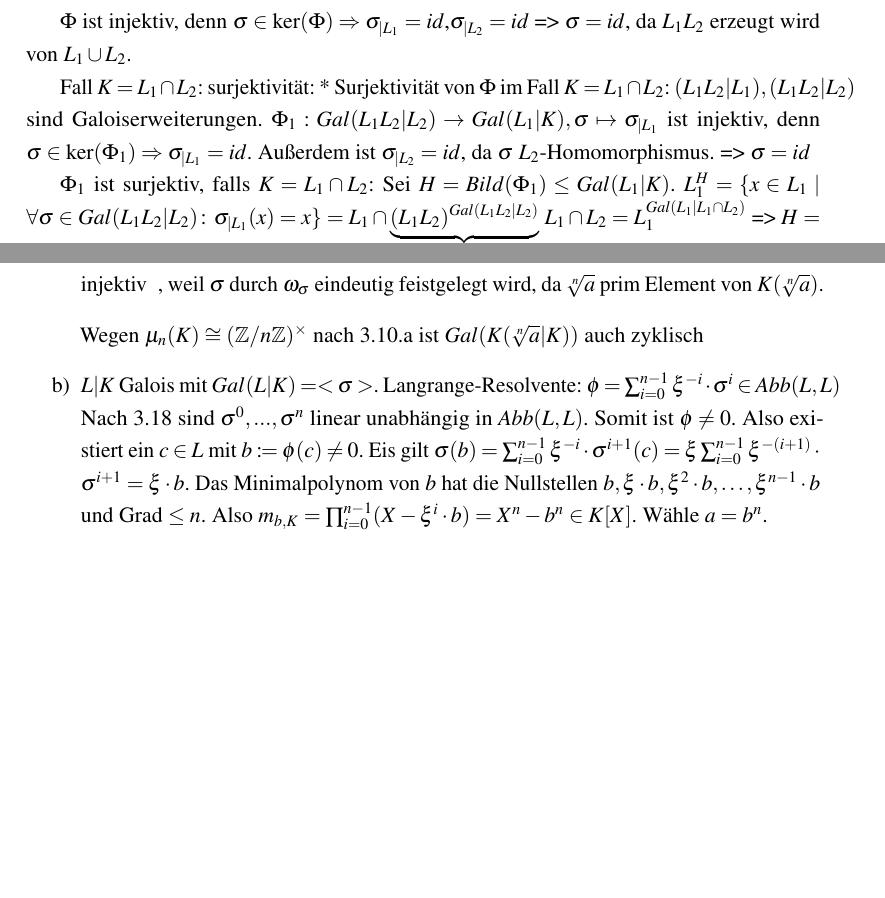
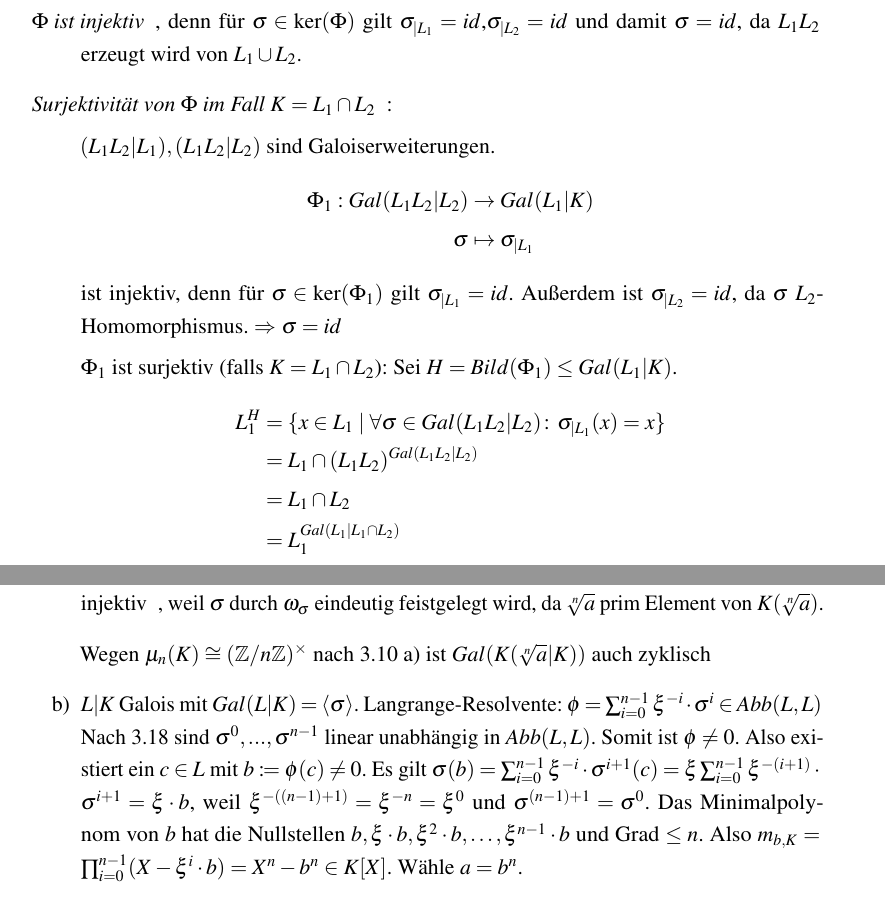
Before and after one commit to PetrusBellmonte/AlgebraSkript, a LaTeX document (main.tex, which reads sections/section3.tex): two parts of pages 27 and 32 of 33 before the commit and two parts of pages 27 and 33 of 33 after it, joined at a grey line, cut so that both start at the same text, the shorter picture padded with empty space. Compiled offline with pdfLaTeX.

Commit message:
formatting poduktsatz

```diff
--- a/main.tex
+++ b/main.tex
@@ -26,6 +26,7 @@
 \usepackage{cleveref}
 \usepackage{titlesec}
 \usepackage{marvosym} % For \Lightning
+\usepackage{lipsum}
 
 \usepackage{subfiles}
 
@@ -68,6 +69,8 @@
 \newtheorem*{remark*}{Bemerkung}
 \newtheorem{reminder}[theorem]{Erinnerung}
 \newtheorem*{reminder*}{Erinnerung}
+
+\setlist[description]{font=\normalfont\itshape\space}
 
 %-----------------------
 % Set pdf information and add title, fill in the fields
--- a/sections/section3.tex
+++ b/sections/section3.tex
@@ -173,16 +171,23 @@ Sei $K$ Körper
         Sie sind separabel über $K$ => $L_1L_2 = K(a_1,a_2)$ ist separabel über K (nach \ref{theo:2.47})
     \end{itemize}
 
-    $\Phi$ ist injektiv, denn $\sigma\in \ker(\Phi) \Rightarrow \sigma_{|L_1} =id$,$\sigma_{|L_2} = id$ => $\sigma = id$, da $L_1L_2$ erzeugt wird von $L_1\cup L_2$.
+    \begin{description}
+        \item[$\Phi$ ist injektiv], denn für $\sigma\in \ker(\Phi)$ gilt $\sigma_{|L_1} =id$,$\sigma_{|L_2} = id$ und damit $\sigma = id$, da $L_1L_2$ erzeugt wird von $L_1\cup L_2$.
+        \item[Surjektivität von $\Phi$ im Fall $K = L_1\cap L_2$]:
 
-    Fall $K = L_1\cap L_2$:
-    surjektivität:
-    * Surjektivität von $\Phi$ im Fall $K= L_1\cap L_2$:
-    $(L_1L_2|L_1), (L_1L_2|L_2)$ sind Galoiserweiterungen.
-    $\Phi_1: Gal(L_1L_2|L_2)\rightarrow Gal(L_1|K), \sigma \mapsto \sigma_{|L_1}$ ist injektiv, denn $\sigma \in \ker(\Phi_1)\Rightarrow \sigma_{|L_1} = id$.
-    Außerdem ist $\sigma_{|L_2} = id$, da $\sigma$ $L_2$-Homomorphismus. => $\sigma = id$
+        $(L_1L_2|L_1), (L_1L_2|L_2)$ sind Galoiserweiterungen.
+        \begin{align*}
+            \Phi_1: Gal(L_1L_2|L_2)&\rightarrow Gal(L_1|K)\\
+            \sigma &\mapsto \sigma_{|L_1}
+        \end{align*}
+         ist injektiv, denn für $\sigma \in \ker(\Phi_1)$ gilt $\sigma_{|L_1} = id$.
+        Außerdem ist $\sigma_{|L_2} = id$, da $\sigma$ $L_2$-Homomorphismus. $\Rightarrow$ $\sigma = id$
 
-    $\Phi_1$ ist surjektiv, falls $K = L_1 \cap L_2$:
-    Sei $H=Bild(\Phi_1)\leq Gal(L_1|K)$.
-    $L_1^H=\{x\in L_1\mid\forall \sigma\in Gal(L_1L_2|L_2)\colon \sigma_{|L_1}(x) = x\} = L_1\cap\underbrace{ (L_1L_2)^{Gal(L_1L_2|L_2)}}_{=L_2}$
-    $L_1\cap L_2 = L_1^{Gal(L_1|L_1\cap L_2)}$ => $H= Gal(L_1|L_1\cap L_2)$
+        $\Phi_1$ ist surjektiv (falls $K = L_1 \cap L_2$):
+        Sei $H=Bild(\Phi_1)\leq Gal(L_1|K)$.
+        \begin{align*}
+            L_1^H&=\{x\in L_1\mid\forall \sigma\in Gal(L_1L_2|L_2)\colon \sigma_{|L_1}(x) = x\}\\
+            &= L_1\cap (L_1L_2)^{Gal(L_1L_2|L_2)}\\
+            &= L_1\cap L_2\\
+            &= L_1^{Gal(L_1|L_1\cap L_2)}
+        \end{align*}
@@ -477,13 +483,13 @@ Der Zerfällungskörper ist $K(\xi,\sqrt[n]{a})$, wobei $\xi$ eine primitive $n$
              , weil $\sigma$ durch $\omega_\sigma$ eindeutig feistgelegt wird, da $\sqrt[n]{a}$ prim Element von $K(\sqrt[n]{a})$.
          \end{itemize}
 
-        Wegen $\mu_n(K) \cong (\Z/n\Z)^\times$ nach 3.10.a ist $Gal(K(\sqrt[n]{a}|K))$ auch zyklisch
+        Wegen $\mu_n(K) \cong (\Z/n\Z)^\times$ nach \ref{theo:3.10} a) ist $Gal(K(\sqrt[n]{a}|K))$ auch zyklisch
 
-        \item[b)] $L|K$ Galois mit $Gal(L|K) = <\sigma>$.
+        \item[b)] $L|K$ Galois mit $Gal(L|K) = \langle\sigma\rangle$.
         Langrange-Resolvente: $\phi = \sum_{i=0}^{n-1} \xi^{-i}\cdot \sigma^i\in Abb(L,L)$
-        Nach 3.18 sind $\sigma^0,...,\sigma^n$ linear unabhängig in $Abb(L,L)$.
+        Nach \ref{theo:3.18} sind $\sigma^0,...,\sigma^{n-1}$ linear unabhängig in $Abb(L,L)$.
         Somit ist $\phi\neq 0$. Also existiert ein $c\in L$ mit $b\coloneqq\phi(c) \neq 0$.
-        Eis gilt $\sigma(b) = \sum_{i=0}^{n-1} \xi^{-i}\cdot \sigma^{i+1}(c) =\xi \sum_{i=0}^{n-1} \xi^{-(i+1)}\cdot \sigma^{i+1} = \xi \cdot b$.
+        Es gilt $\sigma(b) = \sum_{i=0}^{n-1} \xi^{-i}\cdot \sigma^{i+1}(c) =\xi \sum_{i=0}^{n-1} \xi^{-(i+1)}\cdot \sigma^{i+1} = \xi \cdot b$, weil $\xi^{-((n-1)+1)}=\xi^{-n}=\xi^{0}$ und $\sigma^{(n-1)+1} = \sigma^0$.
         Das Minimalpolynom von $b$ hat die Nullstellen $b, \xi\cdot b, \xi^2\cdot b,\dots,\xi^{n-1} \cdot b$ und Grad $\leq n$.
         Also $m_{b,K} = \prod_{i=0}^{n-1} (X-\xi^i\cdot b) = X^n-b^n\in K[X]$.
         Wähle $a=b^n$.
```
Also changed, not shown: sections/section3.tex (29 more changed lines).
